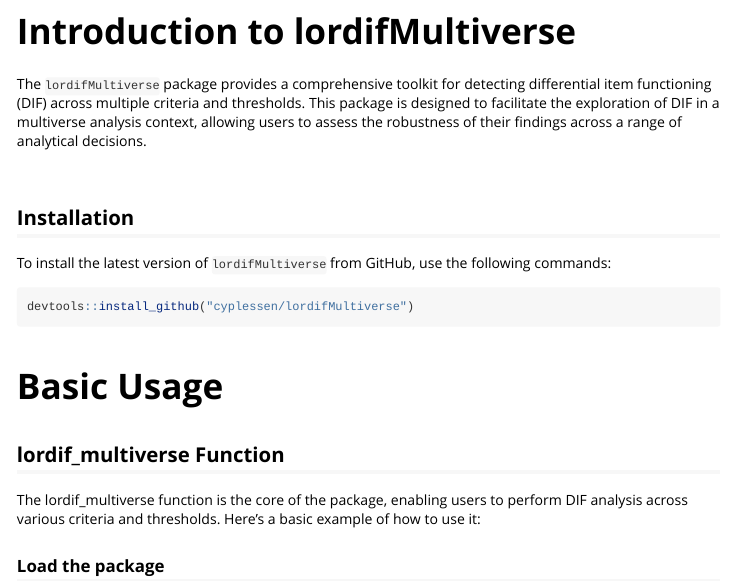
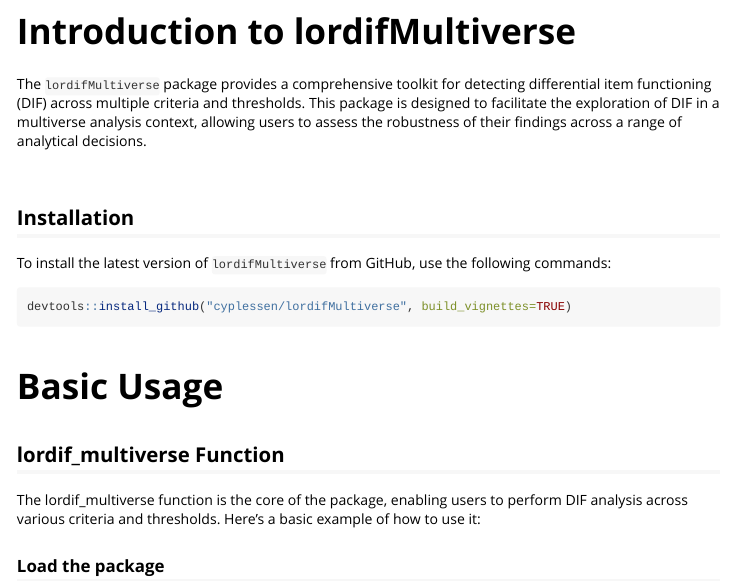
Before and after one commit to cyplessen/lordifMultiverse, an R Markdown document (vignettes/lordifMultiverse-vignette.Rmd): the page in a window 1100 px wide, from 190 px down. Rendered offline with R 4.5, knitr and Pandoc, with nearby package versions; some code elsewhere in the file could not run offline; long lines of code are wrapped; common packages that the code uses without loading them are loaded.

Commit message:
fixed common problems

````diff
--- a/R/plot_lordif_multiverse.R
+++ b/R/plot_lordif_multiverse.R
@@ -56,7 +57,7 @@
   # Check if all identified_items are missing
   if(all(is.na(specification_results$identified_items))) {
     data_flagged_items <- specification_results %>%
-      mutate(sum = 0, criterion = paste(specification, ": ", threshold))
+      dplyr::mutate(sum = 0, criterion = paste(specification, ": ", threshold))
   } else {
     # Proceed with the original data processing if not all identified_items are missing
 
--- a/vignettes/lordifMultiverse-vignette.Rmd
+++ b/vignettes/lordifMultiverse-vignette.Rmd
@@ -4,7 +4,7 @@
 date: "`r Sys.Date()`"
 output: rmarkdown::html_vignette
 vignette: >
-  %\VignetteIndexEntry{Vignette Title}
+  %\VignetteIndexEntry{Vignette: Introduction to lordifMultiverse}
   %\VignetteEngine{knitr::rmarkdown}
   %\VignetteEncoding{UTF-8}
 ---
@@ -30,7 +30,7 @@
 To install the latest version of `lordifMultiverse` from GitHub, use the following commands:
 
 ```{r, eval=FALSE}
-devtools::install_github("cyplessen/lordifMultiverse")
+devtools::install_github("cyplessen/lordifMultiverse", build_vignettes=TRUE)
 ```
 
 <br>
````
Also changed, not shown: R/lordif_multiverse.R (+1 -2 lines), R/plot_lordif_multiverse.R (3 more changed lines), 2 other files.
